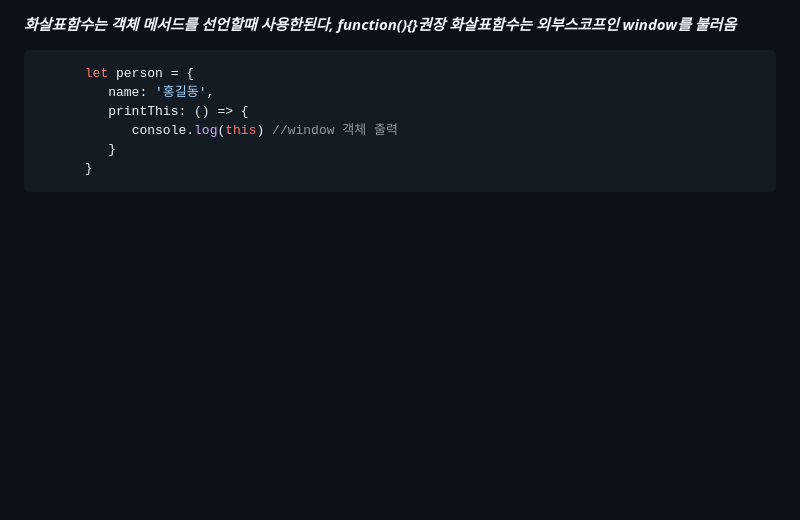
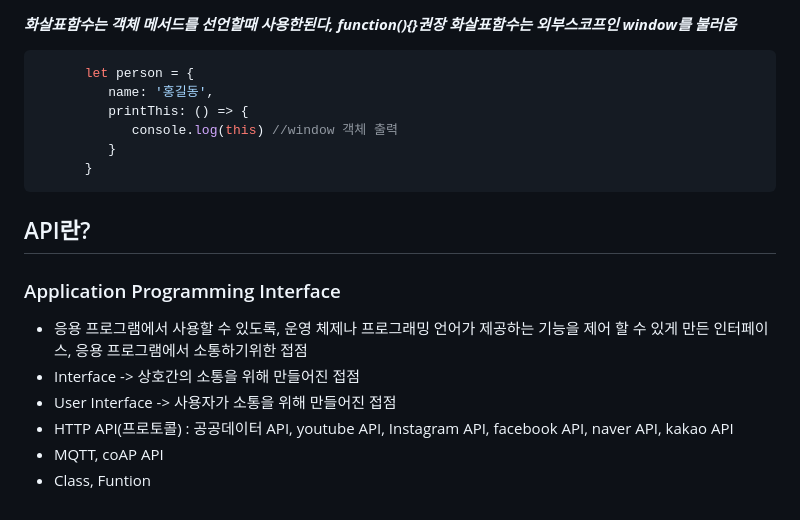
Before and after one commit to jjunmi/Javascript-0, a Markdown page: README.md, the part around the change. Rendered like a GitHub page; blank space fills up the shorter version.

````diff
--- a/README.md
+++ b/README.md
@@ -181,3 +181,11 @@ ES5 bind -> this 설정
          }
       }
 ```
+## API란?
+### Application Programming Interface
+- 응용 프로그램에서 사용할 수 있도록, 운영 체제나 프로그래밍 언어가 제공하는 기능을 제어 할 수 있게 만든 인터페이스, 응용 프로그램에서 소통하기위한 접점
+- Interface -> 상호간의 소통을 위해 만들어진 접점
+- User Interface -> 사용자가 소통을 위해 만들어진 접점
+- HTTP API(프로토콜) : 공공데이터 API, youtube API, Instagram API, facebook API, naver API, kakao API
+- MQTT, coAP API
+- Class, Funtion
````
